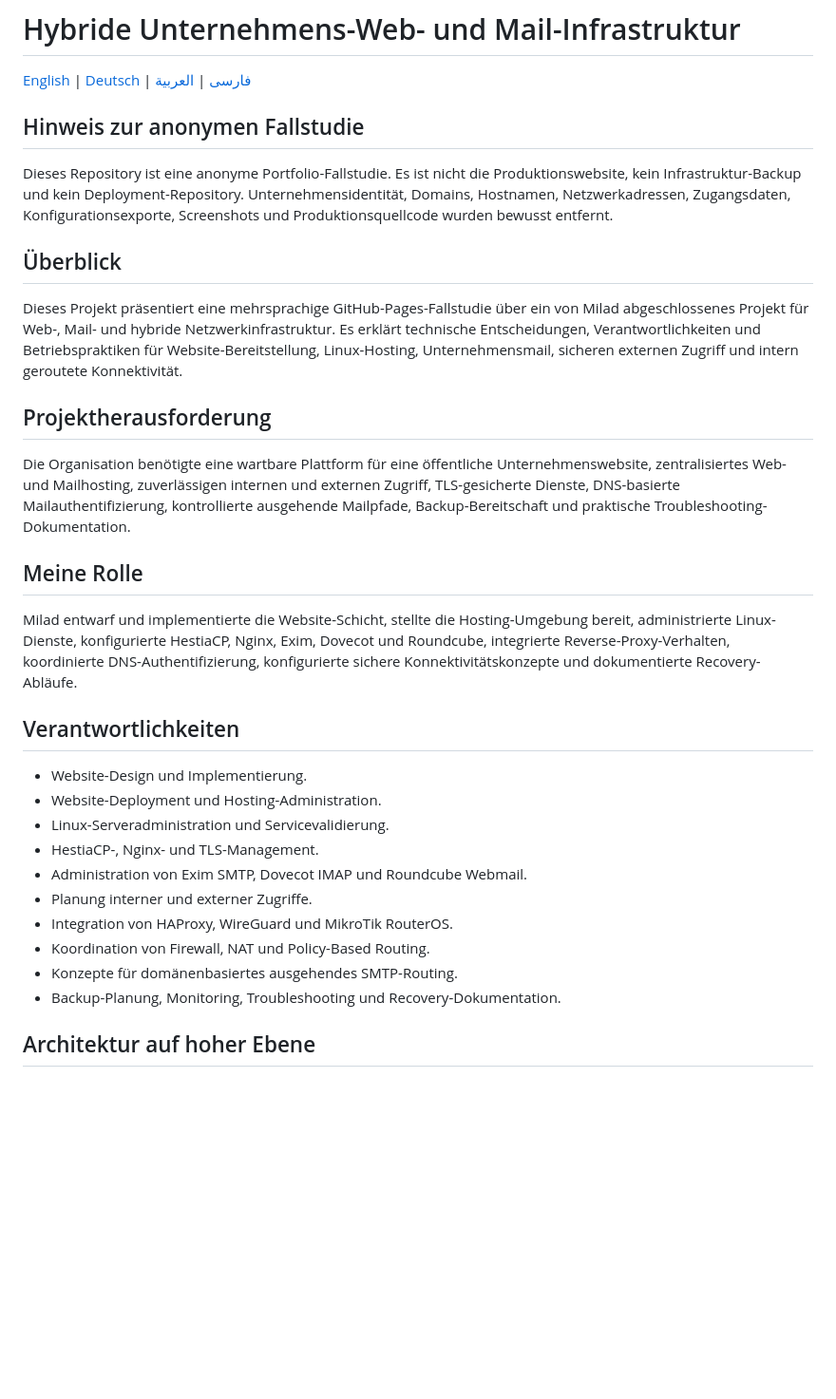
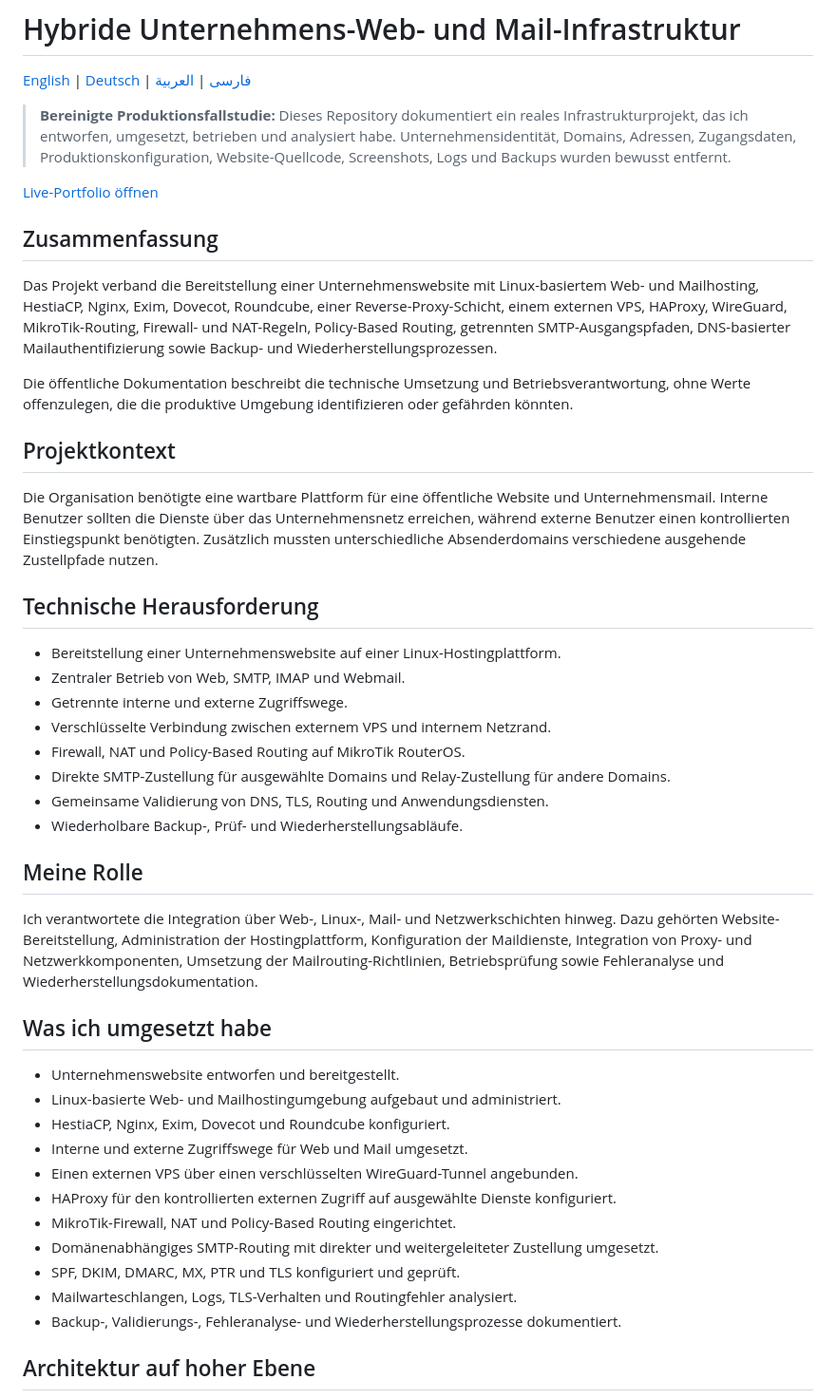
Before and after one commit to miladateight/hybrid-web-mail-infrastructure, a Markdown page: README.de.md, the part around one of its changes. Shown at 95% size. Rendered like a GitHub page; blank space fills up the shorter version.

```diff
--- a/README.de.md
+++ b/README.de.md
@@ -2,34 +2,48 @@
 
 [English](README.md) | [Deutsch](README.de.md) | [فارسی](README.fa.md) | [العربية](README.ar.md)
 
-## Hinweis zur anonymen Fallstudie
+> **Bereinigte Produktionsfallstudie:** Dieses Repository dokumentiert ein reales Infrastrukturprojekt, das ich entworfen, umgesetzt, betrieben und analysiert habe. Unternehmensidentität, Domains, Adressen, Zugangsdaten, Produktionskonfiguration, Website-Quellcode, Screenshots, Logs und Backups wurden bewusst entfernt.
 
-Dieses Repository ist eine anonyme Portfolio-Fallstudie. Es ist nicht die Produktionswebsite, kein Infrastruktur-Backup und kein Deployment-Repository. Unternehmensidentität, Domains, Hostnamen, Netzwerkadressen, Zugangsdaten, Konfigurationsexporte, Screenshots und Produktionsquellcode wurden bewusst entfernt.
+[Live-Portfolio öffnen](https://miladateight.github.io/hybrid-web-mail-infrastructure/)
 
-## Überblick
+## Zusammenfassung
 
-Dieses Projekt präsentiert eine mehrsprachige GitHub-Pages-Fallstudie über ein von Milad abgeschlossenes Projekt für Web-, Mail- und hybride Netzwerkinfrastruktur. Es erklärt technische Entscheidungen, Verantwortlichkeiten und Betriebspraktiken für Website-Bereitstellung, Linux-Hosting, Unternehmensmail, sicheren externen Zugriff und intern geroutete Konnektivität.
+Das Projekt verband die Bereitstellung einer Unternehmenswebsite mit Linux-basiertem Web- und Mailhosting, HestiaCP, Nginx, Exim, Dovecot, Roundcube, einer Reverse-Proxy-Schicht, einem externen VPS, HAProxy, WireGuard, MikroTik-Routing, Firewall- und NAT-Regeln, Policy-Based Routing, getrennten SMTP-Ausgangspfaden, DNS-basierter Mailauthentifizierung sowie Backup- und Wiederherstellungsprozessen.
 
-## Projektherausforderung
+Die öffentliche Dokumentation beschreibt die technische Umsetzung und Betriebsverantwortung, ohne Werte offenzulegen, die die produktive Umgebung identifizieren oder gefährden könnten.
 
-Die Organisation benötigte eine wartbare Plattform für eine öffentliche Unternehmenswebsite, zentralisiertes Web- und Mailhosting, zuverlässigen internen und externen Zugriff, TLS-gesicherte Dienste, DNS-basierte Mailauthentifizierung, kontrollierte ausgehende Mailpfade, Backup-Bereitschaft und praktische Troubleshooting-Dokumentation.
+## Projektkontext
+
+Die Organisation benötigte eine wartbare Plattform für eine öffentliche Website und Unternehmensmail. Interne Benutzer sollten die Dienste über das Unternehmensnetz erreichen, während externe Benutzer einen kontrollierten Einstiegspunkt benötigten. Zusätzlich mussten unterschiedliche Absenderdomains verschiedene ausgehende Zustellpfade nutzen.
+
+## Technische Herausforderung
+
+- Bereitstellung einer Unternehmenswebsite auf einer Linux-Hostingplattform.
+- Zentraler Betrieb von Web, SMTP, IMAP und Webmail.
+- Getrennte interne und externe Zugriffswege.
+- Verschlüsselte Verbindung zwischen externem VPS und internem Netzrand.
+- Firewall, NAT und Policy-Based Routing auf MikroTik RouterOS.
+- Direkte SMTP-Zustellung für ausgewählte Domains und Relay-Zustellung für andere Domains.
+- Gemeinsame Validierung von DNS, TLS, Routing und Anwendungsdiensten.
+- Wiederholbare Backup-, Prüf- und Wiederherstellungsabläufe.
 
 ## Meine Rolle
 
-Milad entwarf und implementierte die Website-Schicht, stellte die Hosting-Umgebung bereit, administrierte Linux-Dienste, konfigurierte HestiaCP, Nginx, Exim, Dovecot und Roundcube, integrierte Reverse-Proxy-Verhalten, koordinierte DNS-Authentifizierung, konfigurierte sichere Konnektivitätskonzepte und dokumentierte Recovery-Abläufe.
+Ich verantwortete die Integration über Web-, Linux-, Mail- und Netzwerkschichten hinweg. Dazu gehörten Website-Bereitstellung, Administration der Hostingplattform, Konfiguration der Maildienste, Integration von Proxy- und Netzwerkkomponenten, Umsetzung der Mailrouting-Richtlinien, Betriebsprüfung sowie Fehleranalyse und Wiederherstellungsdokumentation.
 
-## Verantwortlichkeiten
+## Was ich umgesetzt habe
 
-- Website-Design und Implementierung.
-- Website-Deployment und Hosting-Administration.
-- Linux-Serveradministration und Servicevalidierung.
-- HestiaCP-, Nginx- und TLS-Management.
-- Administration von Exim SMTP, Dovecot IMAP und Roundcube Webmail.
-- Planung interner und externer Zugriffe.
-- Integration von HAProxy, WireGuard und MikroTik RouterOS.
-- Koordination von Firewall, NAT und Policy-Based Routing.
-- Konzepte für domänenbasiertes ausgehendes SMTP-Routing.
-- Backup-Planung, Monitoring, Troubleshooting und Recovery-Dokumentation.
+- Unternehmenswebsite entworfen und bereitgestellt.
+- Linux-basierte Web- und Mailhostingumgebung aufgebaut und administriert.
+- HestiaCP, Nginx, Exim, Dovecot und Roundcube konfiguriert.
+- Interne und externe Zugriffswege für Web und Mail umgesetzt.
+- Einen externen VPS über einen verschlüsselten WireGuard-Tunnel angebunden.
+- HAProxy für den kontrollierten externen Zugriff auf ausgewählte Dienste konfiguriert.
+- MikroTik-Firewall, NAT und Policy-Based Routing eingerichtet.
+- Domänenabhängiges SMTP-Routing mit direkter und weitergeleiteter Zustellung umgesetzt.
+- SPF, DKIM, DMARC, MX, PTR und TLS konfiguriert und geprüft.
+- Mailwarteschlangen, Logs, TLS-Verhalten und Routingfehler analysiert.
+- Backup-, Validierungs-, Fehleranalyse- und Wiederherstellungsprozesse dokumentiert.
 
 ## Architektur auf hoher Ebene
 
```
Also changed, not shown: other parts of README.de.md (+117 -36 lines).
